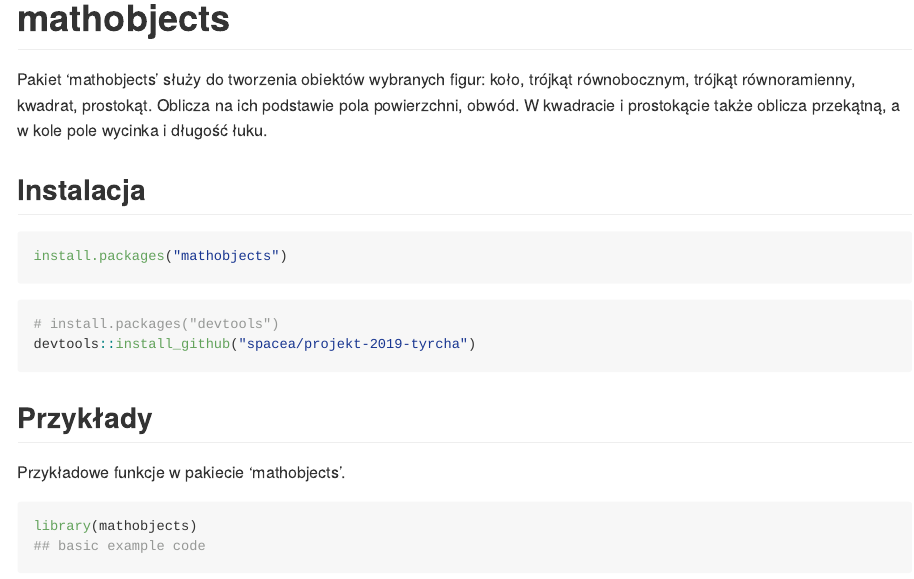
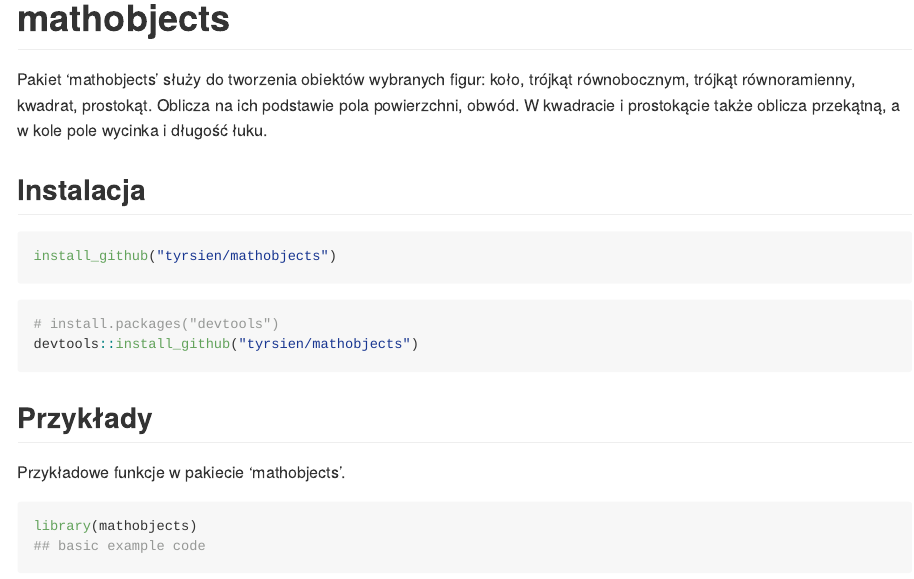
Before and after one commit to bartlomiejtyrcha/mathobjects, an R Markdown document (README.Rmd): the page in a window 1100 px wide, from its top. Rendered offline with R 4.5, knitr and Pandoc, with nearby package versions.

Commit message:
Update README.Rmd

````diff
--- a/README.Rmd
+++ b/README.Rmd
@@ -23,14 +23,15 @@ Pakiet 'mathobjects' służy do tworzenia obiektów wybranych figur: koło, tró
 
 
 
+
 ``` r
-install.packages("mathobjects")
+install_github("tyrsien/mathobjects")
 ```
 
 
 ``` r
 # install.packages("devtools")
-devtools::install_github("spacea/projekt-2019-tyrcha")
+devtools::install_github("tyrsien/mathobjects")
 ```
 ## Przykłady
 
````
